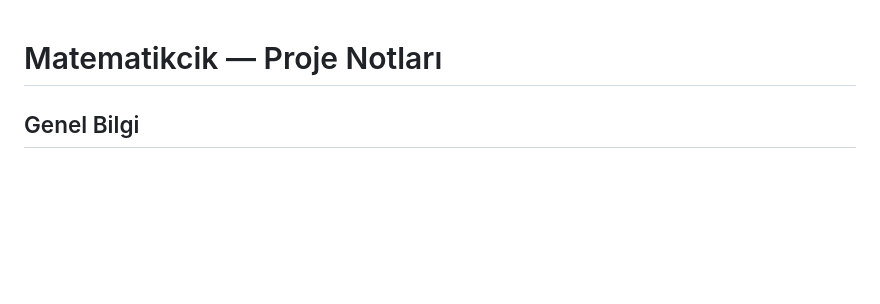
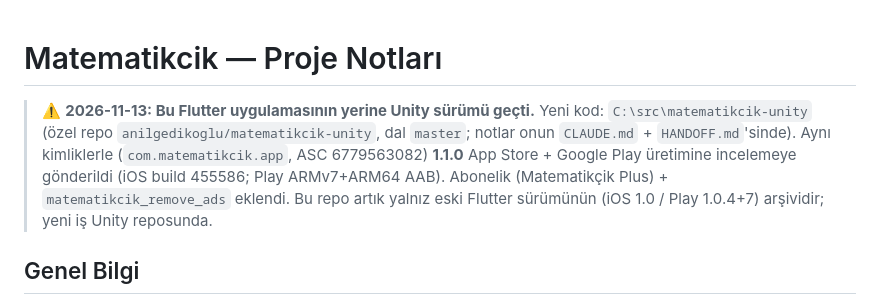
Before and after one commit to anilgedikoglu/matematikcik, a Markdown page: CLAUDE.md, the part around the change. Drawn GitHub-style; blank space fills up the shorter version.

Commit message:
CLAUDE.md: Unity 1.1.0 uygulamanin yerine gecti (matematikcik-unity), bu repo Flutter arsivi
Co-Authored-By: Claude Opus 5.5 <noreply@anthropic.com>

```diff
--- a/CLAUDE.md
+++ b/CLAUDE.md
@@ -1,4 +1,10 @@
 # Matematikcik — Proje Notları
+
+> ⚠️ **2026-11-13: Bu Flutter uygulamasının yerine Unity sürümü geçti.** Yeni kod: `C:\src\matematikcik-unity`
+> (özel repo `anilgedikoglu/matematikcik-unity`, dal `master`; notlar onun `CLAUDE.md` + `HANDOFF.md`'sinde).
+> Aynı kimliklerle (`com.matematikcik.app`, ASC 6779563082) **1.1.0** App Store + Google Play üretimine incelemeye
+> gönderildi (iOS build 455586; Play ARMv7+ARM64 AAB). Abonelik (Matematikçik Plus) + `matematikcik_remove_ads` eklendi.
+> Bu repo artık yalnız eski Flutter sürümünün (iOS 1.0 / Play 1.0.4+7) arşividir; yeni iş Unity reposunda.
 
 ## Genel Bilgi
 - Flutter uygulaması, Android (Play Store'da yayında), iOS (Codemagic ile TestFlight'a gönderilecek)
```
